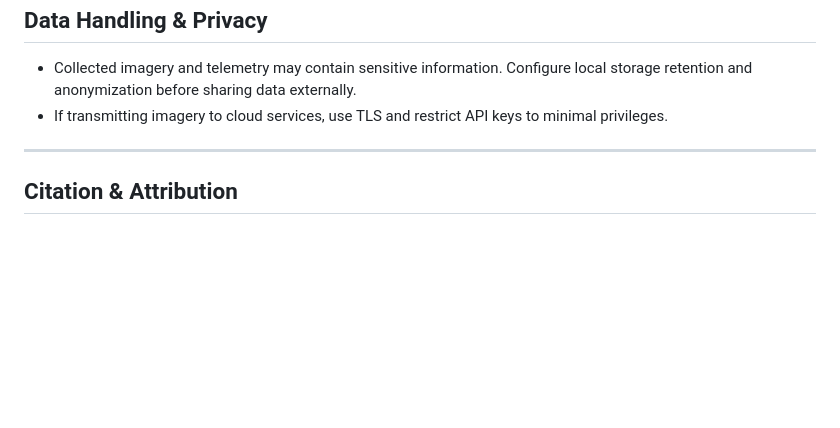
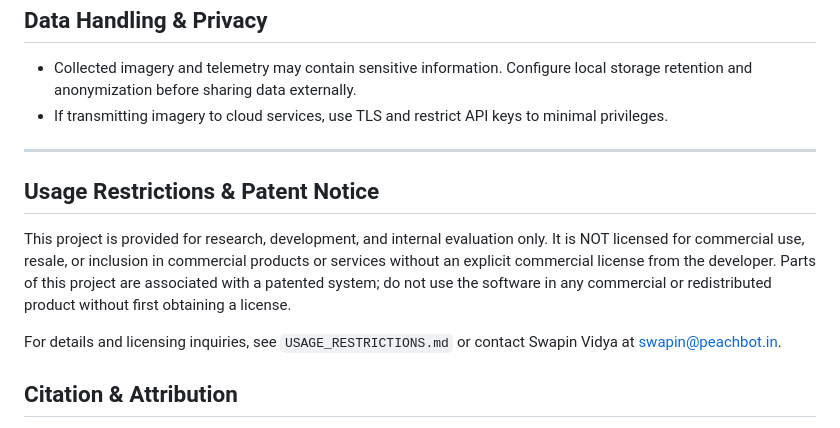
Before and after one commit to swapins/PeachBotAgri, a Markdown page: README.md, the part around the change. Drawn GitHub-style; blank space fills up the shorter version.

```diff
--- a/README.md
+++ b/README.md
@@ -97,6 +97,12 @@ WantedBy=multi-user.target
 
 ---
 
+## Usage Restrictions & Patent Notice
+This project is provided for research, development, and internal evaluation only. It is NOT licensed for commercial use, resale, or inclusion in commercial products or services without an explicit commercial license from the developer. Parts of this project are associated with a patented system; do not use the software in any commercial or redistributed product without first obtaining a license.
+
+For details and licensing inquiries, see `USAGE_RESTRICTIONS.md` or contact Swapin Vidya at swapin@peachbot.in.
+
+
 ## Citation & Attribution
 If you use PeachBot Agri in publications or public demonstrations, please cite the project and acknowledge the developer:
 
```
Also changed, not shown: USAGE_RESTRICTIONS.md (added, +17 -0 lines).
